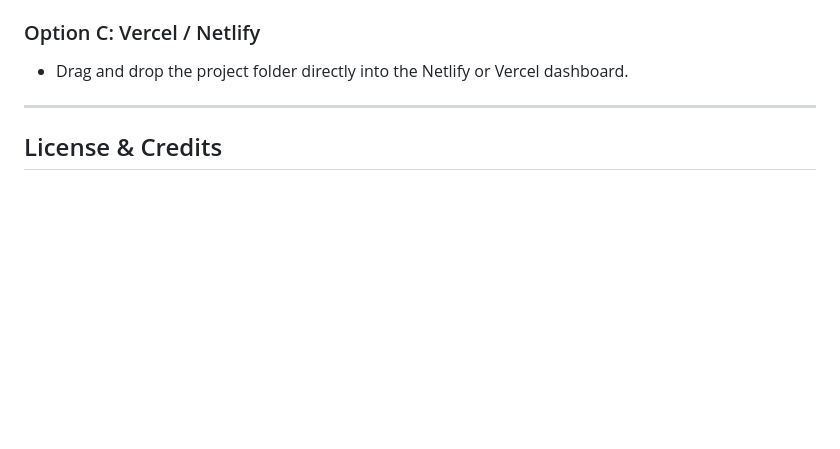
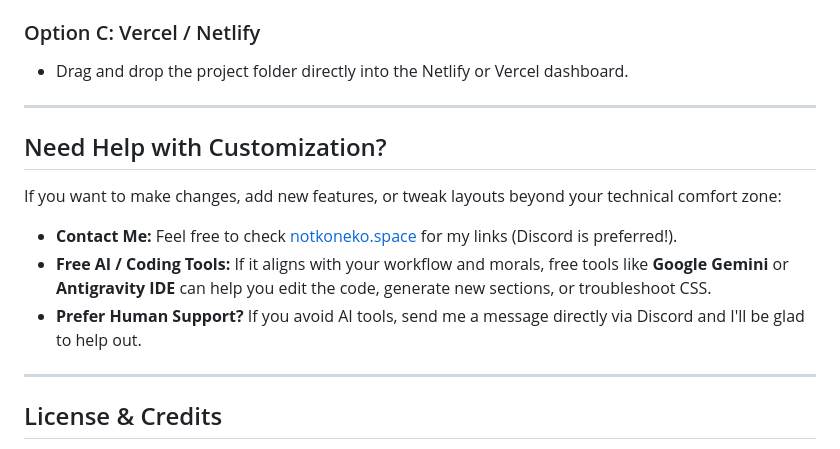
Before and after one commit to NottKoneko/WebsiteTemplates-, a Markdown page: retro-pastel-profile/README.md, the part around the change. Drawn GitHub-style; blank space fills up the shorter version.

Commit message:
Add customization help section to README
Added a section for customization help, including contact info and resources.

```diff
--- a/retro-pastel-profile/README.md
+++ b/retro-pastel-profile/README.md
@@ -194,6 +194,16 @@ Because this project requires zero compilation or build steps, deployment takes
 
 ---
 
+## Need Help with Customization?
+
+If you want to make changes, add new features, or tweak layouts beyond your technical comfort zone:
+
+* **Contact Me:** Feel free to check [notkoneko.space](https://notkoneko.space) for my links (Discord is preferred!).
+* **Free AI / Coding Tools:** If it aligns with your workflow and morals, free tools like **Google Gemini** or **Antigravity IDE** can help you edit the code, generate new sections, or troubleshoot CSS.
+* **Prefer Human Support?** If you avoid AI tools, send me a message directly via Discord and I'll be glad to help out.
+
+---
+
 ## License & Credits
 
 - **License:** MIT License — free for personal and commercial use (attribution requested).
```
